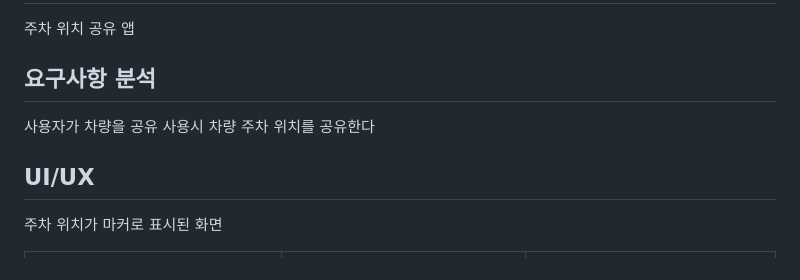
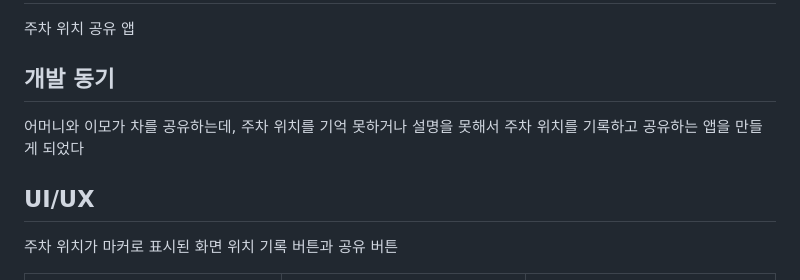
Before and after one commit to pswon5894/park_location_app, a Markdown page: README.md, the part around the change. Rendered like a GitHub page.

```diff
--- a/README.md
+++ b/README.md
@@ -2,11 +2,13 @@
 
 주차 위치 공유 앱
 
-## 요구사항 분석
-사용자가 차량을 공유 사용시 차량 주차 위치를 공유한다
+## 개발 동기
+어머니와 이모가 차를 공유하는데, 주차 위치를 기억 못하거나 설명을 못해서
+주차 위치를 기록하고 공유하는 앱을 만들게 되었다
 
 ## UI/UX
 주차 위치가 마커로 표시된 화면
+위치 기록 버튼과 공유 버튼
 
 ![](https://github.com/pswon5894/park_location_app/blob/master/%EC%B4%88%EA%B8%B0%20%ED%99%94%EB%A9%B4.jpg)앱 초기화면 | ![](https://github.com/pswon5894/park_location_app/blob/master/%EA%B3%B5%EC%9C%A0%20%EC%8B%9C%EB%8F%84.jpg)링크 공유 | ![](https://github.com/pswon5894/park_location_app/blob/master/%EA%B3%B5%EC%9C%A0%20%EB%A7%81%ED%81%AC.jpg)링크 작동
 ---|---|---|
```
